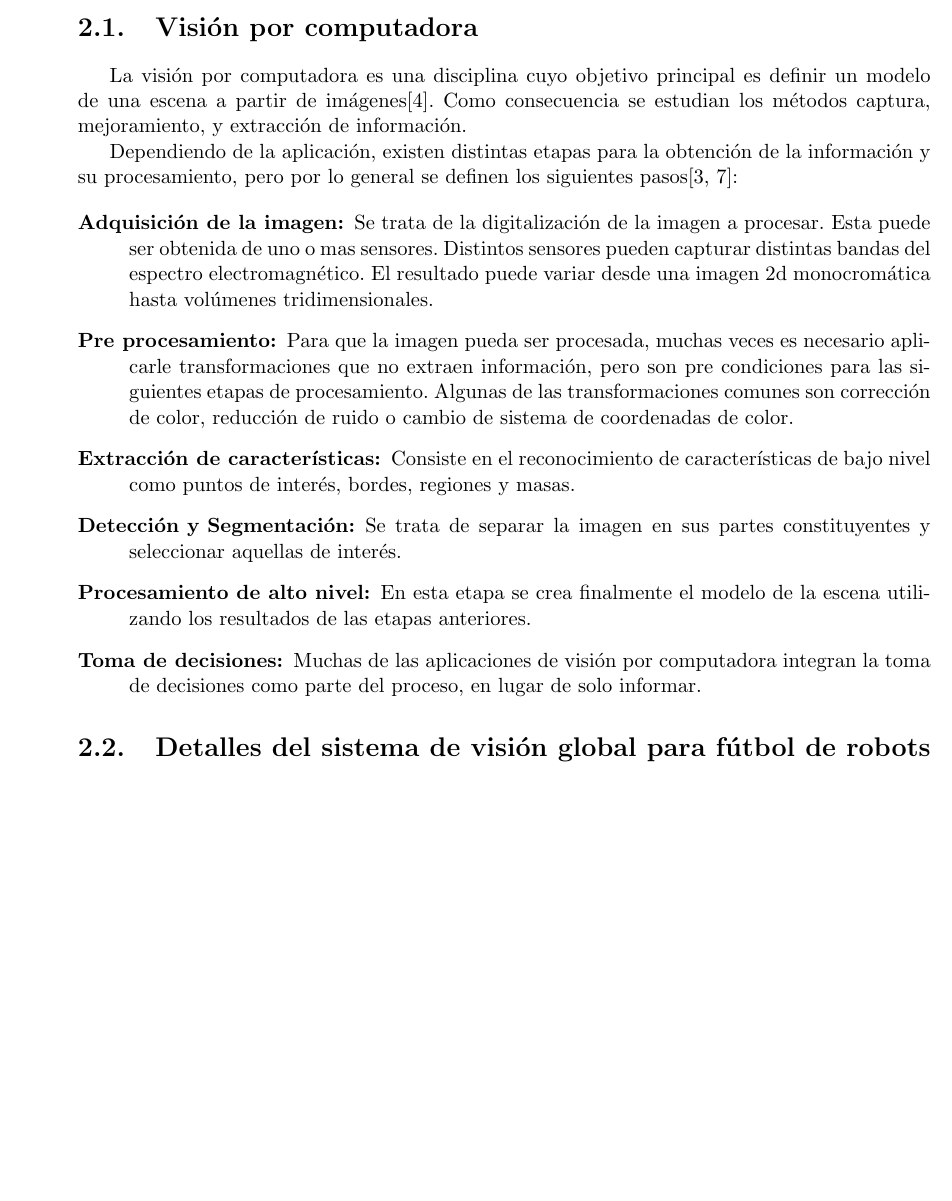
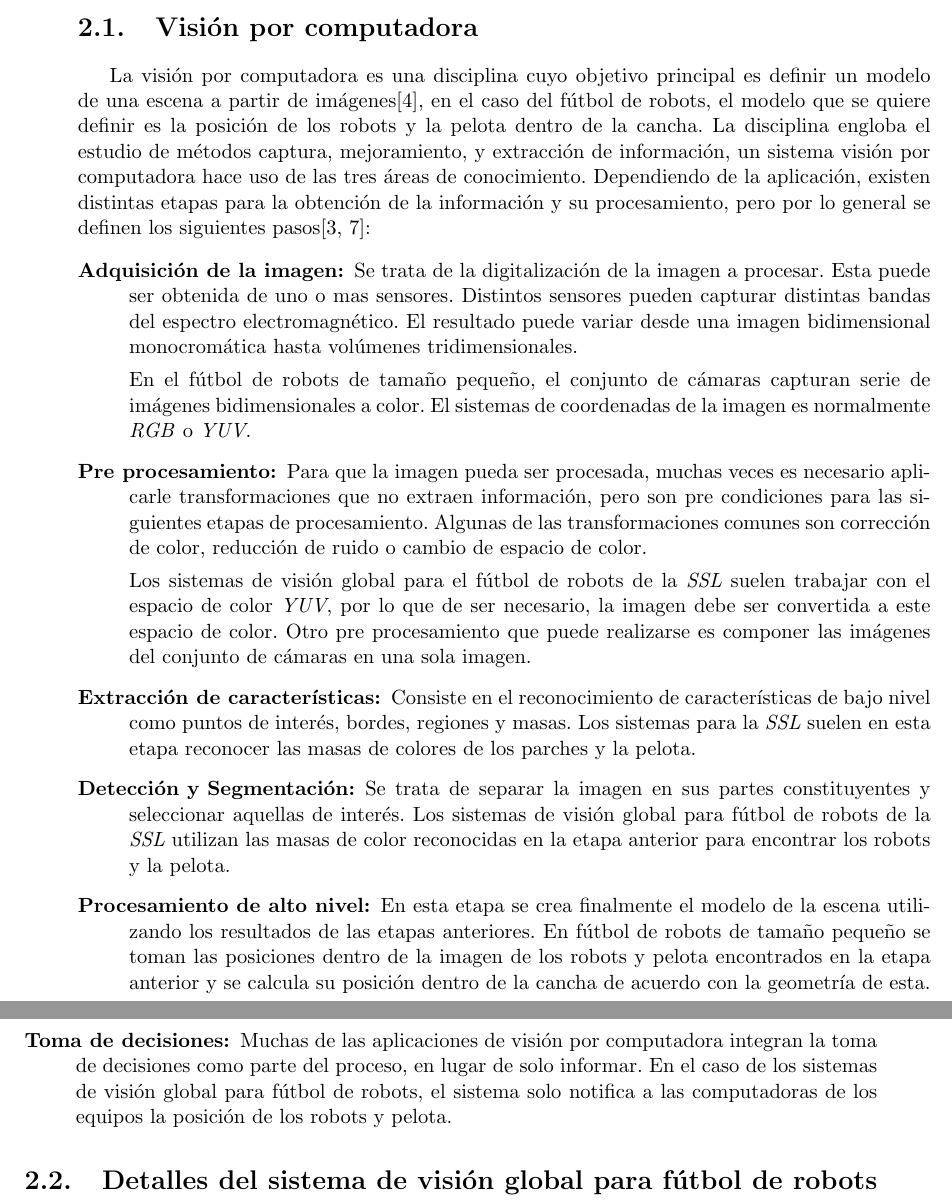
Before and after one commit to dracometallium/tesis-lic2, a LaTeX thesis (tesis.tex, which reads tex/mt_vision.tex): part of page 9 of 31 before the commit and two parts of pages 9 and 10 of 33 after it, the two joined at a grey line, cut so that both start at the same text, the shorter picture padded with empty space. Compiled offline with pdfLaTeX.

Commit message:
Mejorando mt_vision.tex.

```diff
--- a/tex/mt_vision.tex
+++ b/tex/mt_vision.tex
@@ -3,40 +3,66 @@
 \section{Visión por computadora}
 
 La visión por computadora es una disciplina cuyo objetivo principal es definir
-un modelo de una escena a partir de imágenes\cite{cvLinda2001}. Como
-consecuencia se estudian los métodos captura, mejoramiento, y extracción de
-información.
-
-Dependiendo de la aplicación, existen distintas etapas para la obtención de la
-información y su procesamiento, pero por lo general se definen los siguientes
+un modelo de una escena a partir de imágenes\cite{cvLinda2001}, en el caso del
+fútbol de robots, el modelo que se quiere definir es la posición de los robots y
+la pelota dentro de la cancha. La disciplina engloba el estudio de métodos
+captura, mejoramiento, y extracción de información, un sistema visión por
+computadora hace uso de las tres áreas de conocimiento. Dependiendo de la
+aplicación, existen distintas etapas para la obtención de la información y su
+procesamiento, pero por lo general se definen los siguientes
 pasos\cite{digitalImageProcessing2ed, wikiCV}:
 
 \begin{description}
 
-\item[Adquisición de la imagen:] Se trata de la digitalización de la imagen a
-	procesar. Esta puede ser obtenida de uno o mas sensores. Distintos
-	sensores pueden capturar distintas bandas del espectro electromagnético.
-	El resultado puede variar desde una imagen 2d monocromática hasta
-	volúmenes tridimensionales.
+	\item[Adquisición de la imagen:] Se trata de la digitalización de la
+		imagen a procesar. Esta puede ser obtenida de uno o mas
+		sensores. Distintos sensores pueden capturar distintas bandas
+		del espectro electromagnético. El resultado puede variar desde
+		una imagen bidimensional monocromática hasta volúmenes
+		tridimensionales.
 
-\item[Pre procesamiento:] Para que la imagen pueda ser procesada, muchas veces
-	es necesario aplicarle transformaciones que no extraen información, pero
-	son pre condiciones para las siguientes etapas de procesamiento. Algunas
-	de las transformaciones comunes son corrección de color, reducción de
-	ruido o cambio de sistema de coordenadas de color.
+		En el fútbol de robots de tamaño pequeño, el conjunto de cámaras
+		capturan serie de imágenes bidimensionales a color. El sistemas
+		de coordenadas de la imagen es normalmente \emph{RGB} o
+		\emph{YUV}.
 
-\item[Extracción de características:] Consiste en el reconocimiento de
-	características de bajo nivel como puntos de interés, bordes, regiones y
-	masas.
+	\item[Pre procesamiento:] Para que la imagen pueda ser procesada, muchas
+		veces es necesario aplicarle transformaciones que no extraen
+		información, pero son pre condiciones para las siguientes etapas
+		de procesamiento. Algunas de las transformaciones comunes son
+		corrección de color, reducción de ruido o cambio de espacio de
+		color.
 
-\item[Detección y Segmentación:] Se trata de separar la imagen en sus partes
-	constituyentes y seleccionar aquellas de interés.
+		Los sistemas de visión global para el fútbol de robots de la
+		\emph{SSL} suelen trabajar con el espacio de color \emph{YUV},
+		por lo que de ser necesario, la imagen debe ser convertida a
+		este espacio de color. Otro pre procesamiento que puede
+		realizarse es componer las imágenes del conjunto de cámaras en
+		una sola imagen.
 
-\item[Procesamiento de alto nivel:] En esta etapa se crea finalmente el modelo
-	de la escena utilizando los resultados de las etapas anteriores.
+	\item[Extracción de características:] Consiste en el reconocimiento de
+		características de bajo nivel como puntos de interés, bordes,
+		regiones y masas. Los sistemas para la \emph{SSL} suelen en esta
+		etapa reconocer las masas de colores de los parches y la pelota.
 
-\item[Toma de decisiones:] Muchas de las aplicaciones de visión por computadora
-	integran la toma de decisiones como parte del proceso, en lugar de solo
-	informar.
+	\item[Detección y Segmentación:] Se trata de separar la imagen en sus
+		partes constituyentes y seleccionar aquellas de interés. Los
+		sistemas de visión global para fútbol de robots de la \emph{SSL}
+		utilizan las masas de color reconocidas en la etapa anterior
+		para encontrar los robots y la pelota.
+
+	\item[Procesamiento de alto nivel:] En esta etapa se crea finalmente el
+		modelo de la escena utilizando los resultados de las etapas
+		anteriores. En fútbol de robots de tamaño pequeño se toman las
+		posiciones dentro de la imagen de los robots y pelota
+		encontrados en la etapa anterior y se calcula su posición dentro
+		de la cancha de acuerdo con la geometría de esta.
+
+	\item[Toma de decisiones:] Muchas de las aplicaciones de visión por
+		computadora integran la toma de decisiones como parte del
+		proceso, en lugar de solo informar. En el caso de los sistemas
+		de visión global para fútbol de robots, el sistema solo notifica
+		a las computadoras de los equipos la posición de los robots y
+		pelota.
 
 \end{description}
```
